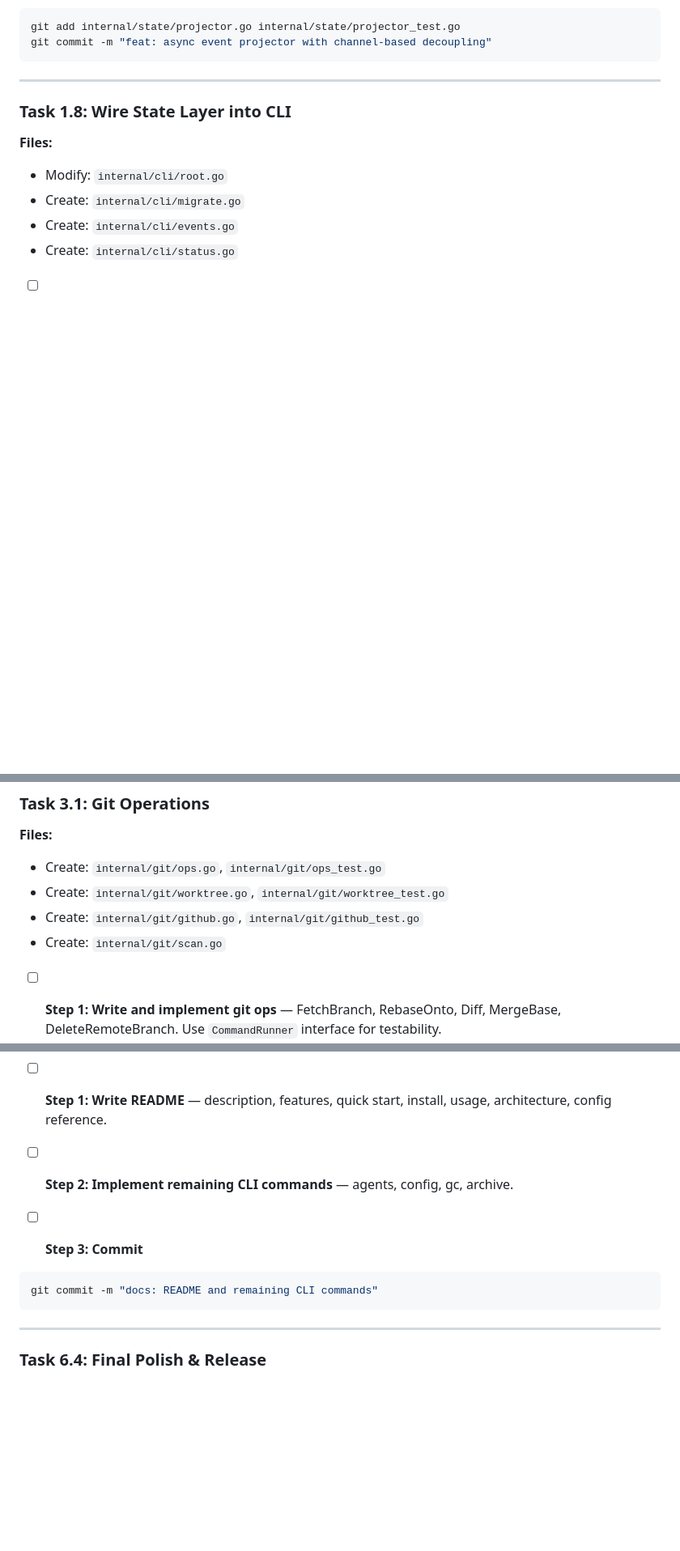
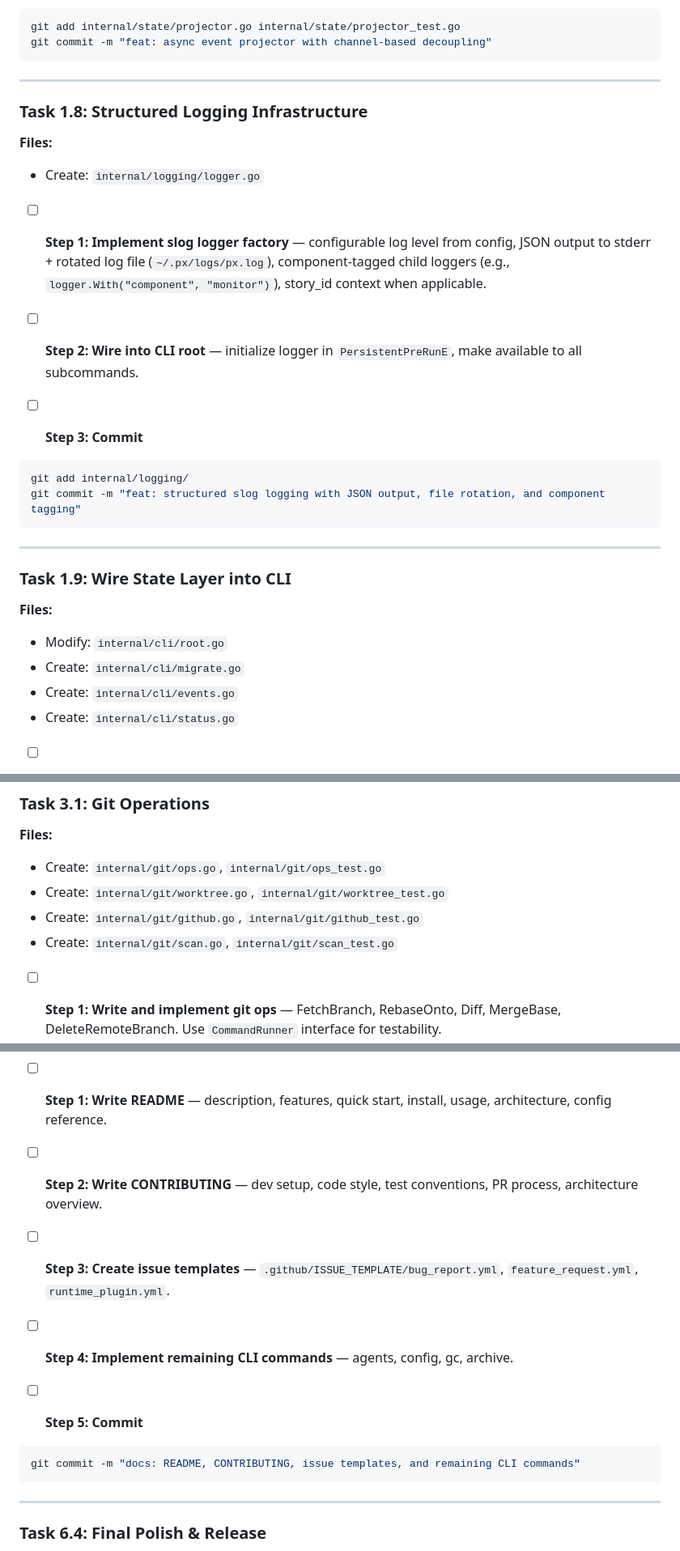
Before and after one commit to tzone85/project-x, a Markdown page: .claude/plans/2026-03-20-project-x-implementation.md, 3 parts joined by grey strips. Shown at 81% size. Rendered like a GitHub page; blank space fills up the shorter version.

````diff
--- a/.claude/plans/2026-03-20-project-x-implementation.md
+++ b/.claude/plans/2026-03-20-project-x-implementation.md
@@ -718,7 +718,25 @@ git commit -m "feat: async event projector with channel-based decoupling"
 
 ---
 
-### Task 1.8: Wire State Layer into CLI
+### Task 1.8: Structured Logging Infrastructure
+
+**Files:**
+- Create: `internal/logging/logger.go`
+
+- [ ] **Step 1: Implement slog logger factory** — configurable log level from config, JSON output to stderr + rotated log file (`~/.px/logs/px.log`), component-tagged child loggers (e.g., `logger.With("component", "monitor")`), story_id context when applicable.
+
+- [ ] **Step 2: Wire into CLI root** — initialize logger in `PersistentPreRunE`, make available to all subcommands.
+
+- [ ] **Step 3: Commit**
+
+```bash
+git add internal/logging/
+git commit -m "feat: structured slog logging with JSON output, file rotation, and component tagging"
+```
+
+---
+
+### Task 1.9: Wire State Layer into CLI
 
 **Files:**
 - Modify: `internal/cli/root.go`
@@ -919,7 +942,7 @@ Produces: `px plan` command that decomposes requirements into stories.
 - Create: `internal/git/ops.go`, `internal/git/ops_test.go`
 - Create: `internal/git/worktree.go`, `internal/git/worktree_test.go`
 - Create: `internal/git/github.go`, `internal/git/github_test.go`
-- Create: `internal/git/scan.go`
+- Create: `internal/git/scan.go`, `internal/git/scan_test.go`
 
 - [ ] **Step 1: Write and implement git ops** — FetchBranch, RebaseOnto, Diff, MergeBase, DeleteRemoteBranch. Use `CommandRunner` interface for testability.
 
@@ -1355,12 +1381,16 @@ git commit -m "ci: GitHub Actions for CI testing and GoReleaser binary releases"
 
 - [ ] **Step 1: Write README** — description, features, quick start, install, usage, architecture, config reference.
 
-- [ ] **Step 2: Implement remaining CLI commands** — agents, config, gc, archive.
+- [ ] **Step 2: Write CONTRIBUTING** — dev setup, code style, test conventions, PR process, architecture overview.
 
-- [ ] **Step 3: Commit**
+- [ ] **Step 3: Create issue templates** — `.github/ISSUE_TEMPLATE/bug_report.yml`, `feature_request.yml`, `runtime_plugin.yml`.
+
+- [ ] **Step 4: Implement remaining CLI commands** — agents, config, gc, archive.
+
+- [ ] **Step 5: Commit**
 
 ```bash
-git commit -m "docs: README and remaining CLI commands"
+git commit -m "docs: README, CONTRIBUTING, issue templates, and remaining CLI commands"
 ```
 
 ---
````
Also changed, not shown: other parts of .claude/plans/2026-03-20-project-x-implementation.md (+21 -13 lines).
